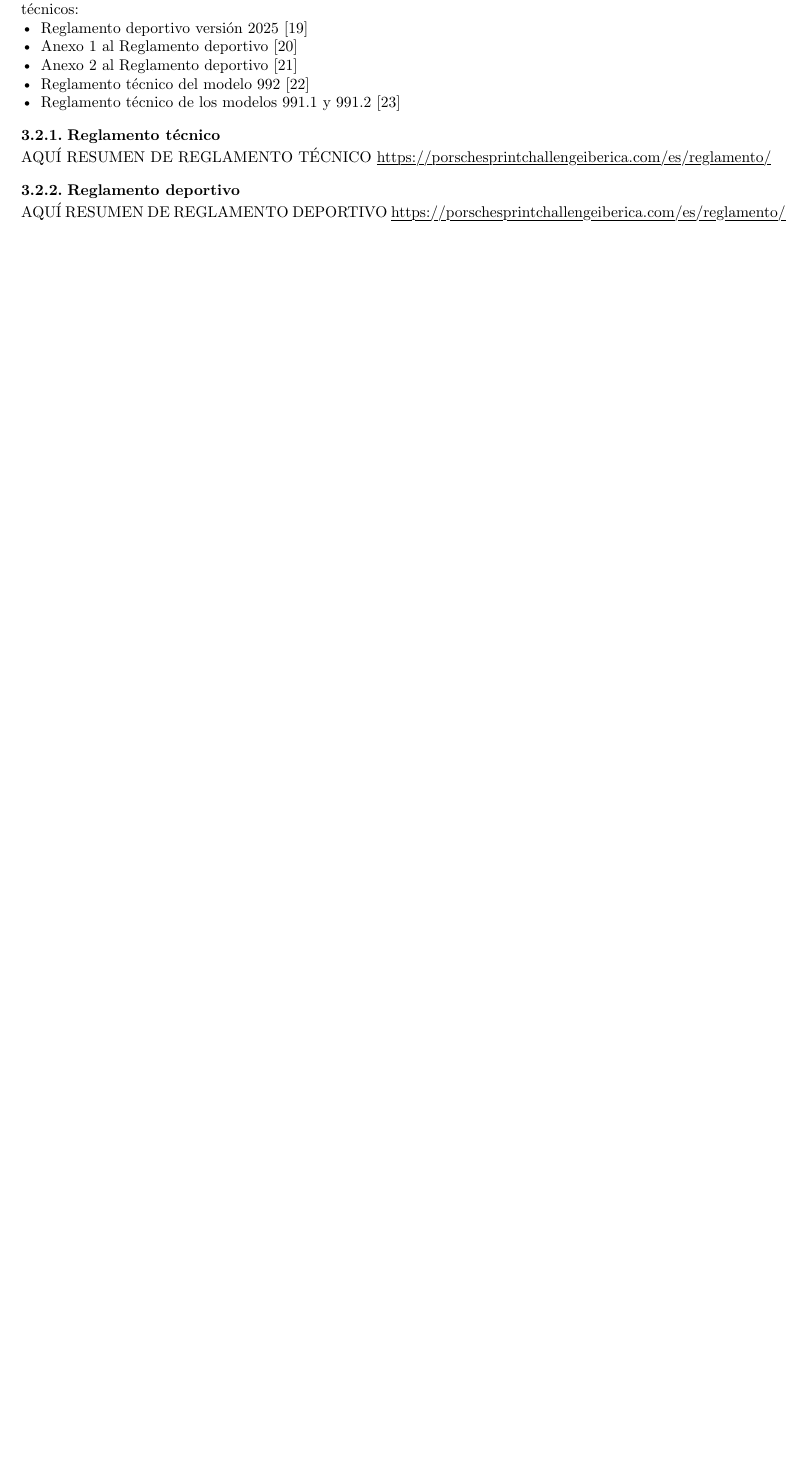
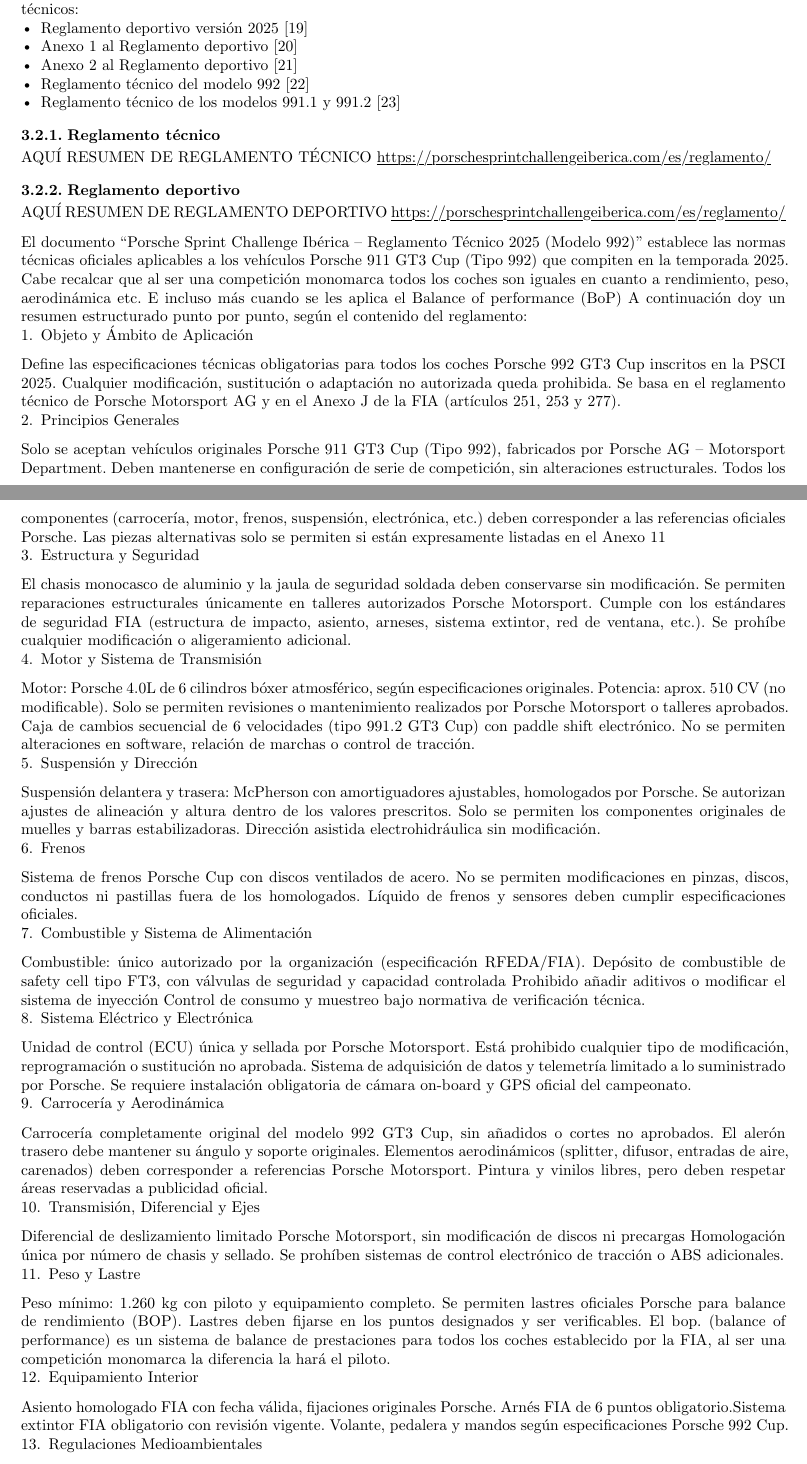
Before and after one commit to meetsCode/trabajo-fin-grado-automocion, a Typst document (main.typ, which reads competicion.typ): part of page 9 of 10 before the commit and two parts of pages 9 and 10 of 11 after it, the two joined at a grey line, cut so that both start at the same text, the shorter picture padded with empty space. Compiled offline with Typst 0.15.

Commit message:
seguridad

```diff
--- a/competicion.typ
+++ b/competicion.typ
@@ -46,3 +46,82 @@
 === Reglamento deportivo
 AQUÍ RESUMEN DE REGLAMENTO DEPORTIVO
 https://porschesprintchallengeiberica.com/es/reglamento/
+
+El documento “Porsche Sprint Challenge Ibérica – Reglamento Técnico 2025 (Modelo 992)”
+establece las normas técnicas oficiales aplicables a los vehículos Porsche 911 GT3 Cup (Tipo 992)
+que compiten en la temporada 2025.
+Cabe recalcar que al ser una competición monomarca todos los coches son iguales en cuanto a
+rendimiento, peso, aerodinámica etc. E incluso más cuando se les aplica el Balance of
+performance (BoP)
+A continuación doy un resumen estructurado punto por punto, según el contenido del
+reglamento:
+1. Objeto y Ámbito de Aplicación
+Define las especificaciones técnicas obligatorias para todos los coches Porsche 992 GT3 Cup
+inscritos en la PSCI 2025. Cualquier modificación, sustitución o adaptación no autorizada queda
+prohibida.
+Se basa en el reglamento técnico de Porsche Motorsport AG y en el Anexo J de la FIA (artículos
+251, 253 y 277).
+2. Principios Generales
+Solo se aceptan vehículos originales Porsche 911 GT3 Cup (Tipo 992), fabricados por Porsche AG
+– Motorsport Department.
+Deben mantenerse en configuración de serie de competición, sin alteraciones estructurales.
+Todos los componentes (carrocería, motor, frenos, suspensión, electrónica, etc.) deben
+corresponder a las referencias oficiales Porsche.
+Las piezas alternativas solo se permiten si están expresamente listadas en el Anexo 11
+3. Estructura y Seguridad
+El chasis monocasco de aluminio y la jaula de seguridad soldada deben conservarse sin
+modificación.
+Se permiten reparaciones estructurales únicamente en talleres autorizados Porsche Motorsport.
+Cumple con los estándares de seguridad FIA (estructura de impacto, asiento, arneses, sistema
+extintor, red de ventana, etc.).
+Se prohíbe cualquier modificación o aligeramiento adicional.
+4. Motor y Sistema de Transmisión
+Motor: Porsche 4.0L de 6 cilindros bóxer atmosférico, según especificaciones originales.
+Potencia: aprox. 510 CV (no modificable).
+Solo se permiten revisiones o mantenimiento realizados por Porsche Motorsport o talleres
+aprobados.
+Caja de cambios secuencial de 6 velocidades (tipo 991.2 GT3 Cup) con paddle shift electrónico.
+No se permiten alteraciones en software, relación de marchas o control de tracción.
+5. Suspensión y Dirección
+Suspensión delantera y trasera: McPherson con amortiguadores ajustables, homologados por
+Porsche.
+Se autorizan ajustes de alineación y altura dentro de los valores prescritos.
+Solo se permiten los componentes originales de muelles y barras estabilizadoras.
+Dirección asistida electrohidráulica sin modificación.
+6. Frenos
+Sistema de frenos Porsche Cup con discos ventilados de acero. No se permiten modificaciones
+en pinzas, discos, conductos ni pastillas fuera de los homologados. Líquido de frenos y sensores
+deben cumplir especificaciones oficiales.
+7. Combustible y Sistema de Alimentación
+Combustible: único autorizado por la organización (especificación RFEDA/FIA).
+Depósito de combustible de safety cell tipo FT3, con válvulas de seguridad y capacidad
+controlada
+Prohibido añadir aditivos o modificar el sistema de inyección
+Control de consumo y muestreo bajo normativa de verificación técnica.
+8. Sistema Eléctrico y Electrónica
+Unidad de control (ECU) única y sellada por Porsche Motorsport. Está prohibido cualquier tipo
+de modificación, reprogramación o sustitución no aprobada. Sistema de adquisición de datos y
+telemetría limitado a lo suministrado por Porsche. Se requiere instalación obligatoria de cámara
+on-board y GPS oficial del campeonato.
+9. Carrocería y Aerodinámica
+Carrocería completamente original del modelo 992 GT3 Cup, sin añadidos o cortes no
+aprobados. El alerón trasero debe mantener su ángulo y soporte originales. Elementos
+aerodinámicos (splitter, difusor, entradas de aire, carenados) deben corresponder a referencias
+Porsche Motorsport. Pintura y vinilos libres, pero deben respetar áreas reservadas a publicidad
+oficial.
+10. Transmisión, Diferencial y Ejes
+Diferencial de deslizamiento limitado Porsche Motorsport, sin modificación de discos ni
+precargas
+Homologación única por número de chasis y sellado. Se prohíben sistemas de control
+electrónico de tracción o ABS adicionales.
+11. Peso y Lastre
+Peso mínimo: 1.260 kg con piloto y equipamiento completo. Se permiten lastres oficiales
+Porsche para balance de rendimiento (BOP). Lastres deben fijarse en los puntos designados y
+ser verificables.
+El bop. (balance of performance) es un sistema de balance de prestaciones para todos los
+coches establecido por la FIA, al ser una competición monomarca la diferencia la hará el piloto.
+12. Equipamiento Interior
+Asiento homologado FIA con fecha válida, fijaciones originales Porsche.
+Arnés FIA de 6 puntos obligatorio.Sistema extintor FIA obligatorio con revisión vigente. Volante,
+pedalera y mandos según especificaciones Porsche 992 Cup.
+13. Regulaciones Medioambientales
```
Also changed, not shown: competicion.typ (4 more changed lines).
